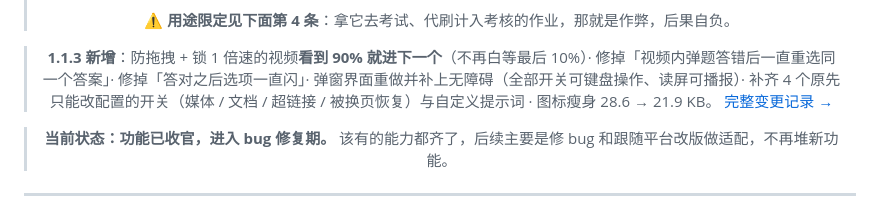
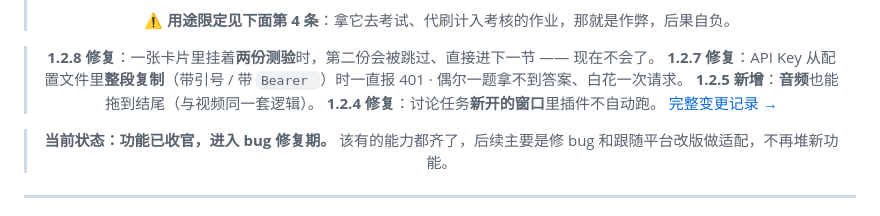
Before and after one commit to TYT0807/Omitone, a Markdown page: README.md, the part around the change. Drawn GitHub-style.

Commit message:
README 与 Release 说明改成用户向

```diff
--- a/README.md
+++ b/README.md
@@ -34,11 +34,11 @@
 >
 > ⚠️ **用途限定见下面第 4 条**：拿它去考试、代刷计入考核的作业，那就是作弊，后果自负。
 
-> **1.1.3 新增**：防拖拽 + 锁 1 倍速的视频**看到 90% 就进下一个**（不再白等最后 10%）·
-> 修掉「视频内弹题答错后一直重选同一个答案」·
-> 修掉「答对之后选项一直闪」· 弹窗界面重做并补上无障碍（全部开关可键盘操作、读屏可播报）·
-> 补齐 4 个原先只能改配置的开关（媒体 / 文档 / 超链接 / 被换页恢复）与自定义提示词 ·
-> 图标瘦身 28.6 → 21.9 KB。
+> **1.2.8 修复**：一张卡片里挂着**两份测验**时，第二份会被跳过、直接进下一节 —— 现在不会了。
+> **1.2.7 修复**：API Key 从配置文件里**整段复制**（带引号 / 带 `Bearer `）时一直报 401 ·
+> 偶尔一题拿不到答案、白花一次请求。
+> **1.2.5 新增**：**音频**也能拖到结尾（与视频同一套逻辑）。
+> **1.2.4 修复**：讨论任务**新开的窗口**里插件不自动跑。
 > [完整变更记录 →](CHANGELOG.md)
 
 > **当前状态：功能已收官，进入 bug 修复期。**
```
Also changed, not shown: AGENTS.md (+17 -0 lines).
